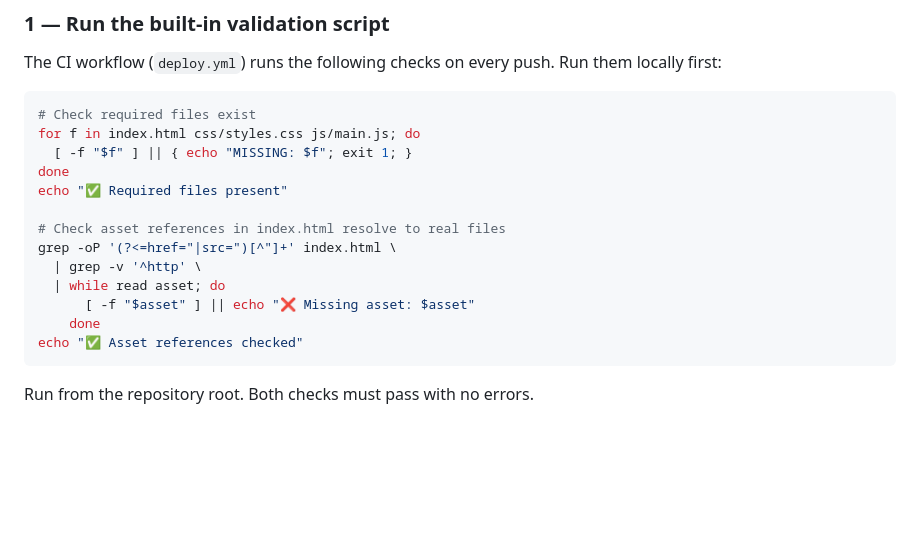
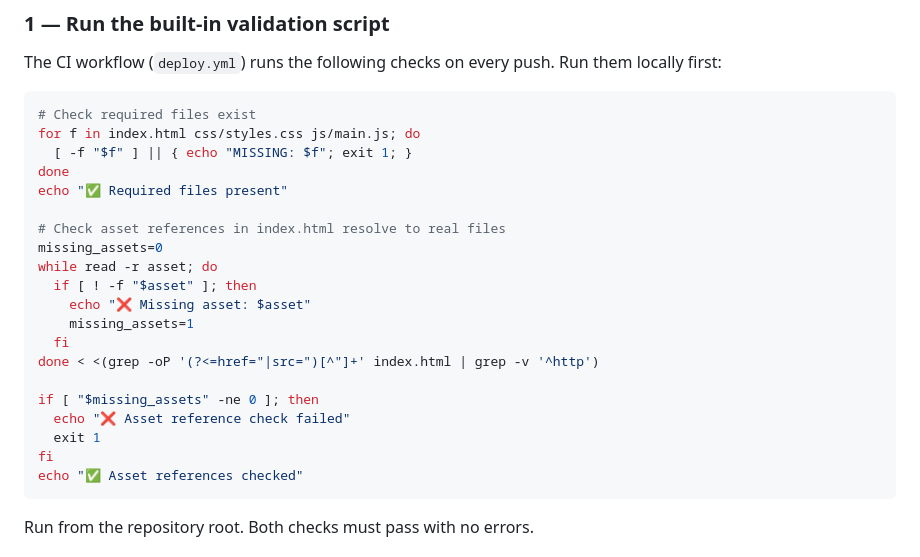
Before and after one commit to chefgs/techstack-comparisons, a Markdown page: CONTRIBUTING.md, the part around the change. Rendered like a GitHub page; blank space fills up the shorter version.

Commit message:
Update CONTRIBUTING.md
Co-authored-by: Copilot <175728472+Copilot@users.noreply.github.com>

````diff
--- a/CONTRIBUTING.md
+++ b/CONTRIBUTING.md
@@ -135,11 +135,18 @@ done
 echo "✅ Required files present"
 
 # Check asset references in index.html resolve to real files
-grep -oP '(?<=href="|src=")[^"]+' index.html \
-  | grep -v '^http' \
-  | while read asset; do
-      [ -f "$asset" ] || echo "❌ Missing asset: $asset"
-    done
+missing_assets=0
+while read -r asset; do
+  if [ ! -f "$asset" ]; then
+    echo "❌ Missing asset: $asset"
+    missing_assets=1
+  fi
+done < <(grep -oP '(?<=href="|src=")[^"]+' index.html | grep -v '^http')
+
+if [ "$missing_assets" -ne 0 ]; then
+  echo "❌ Asset reference check failed"
+  exit 1
+fi
 echo "✅ Asset references checked"
 ```
 
````
